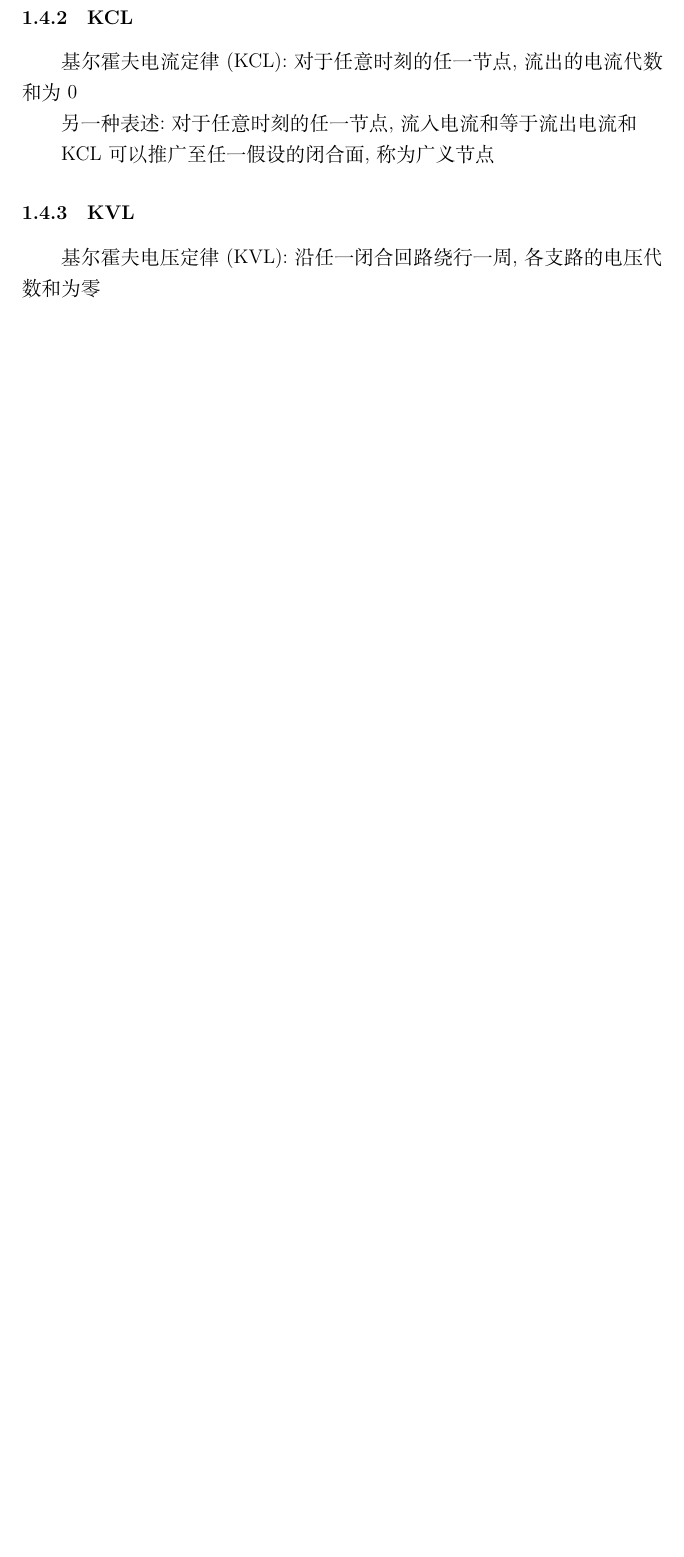
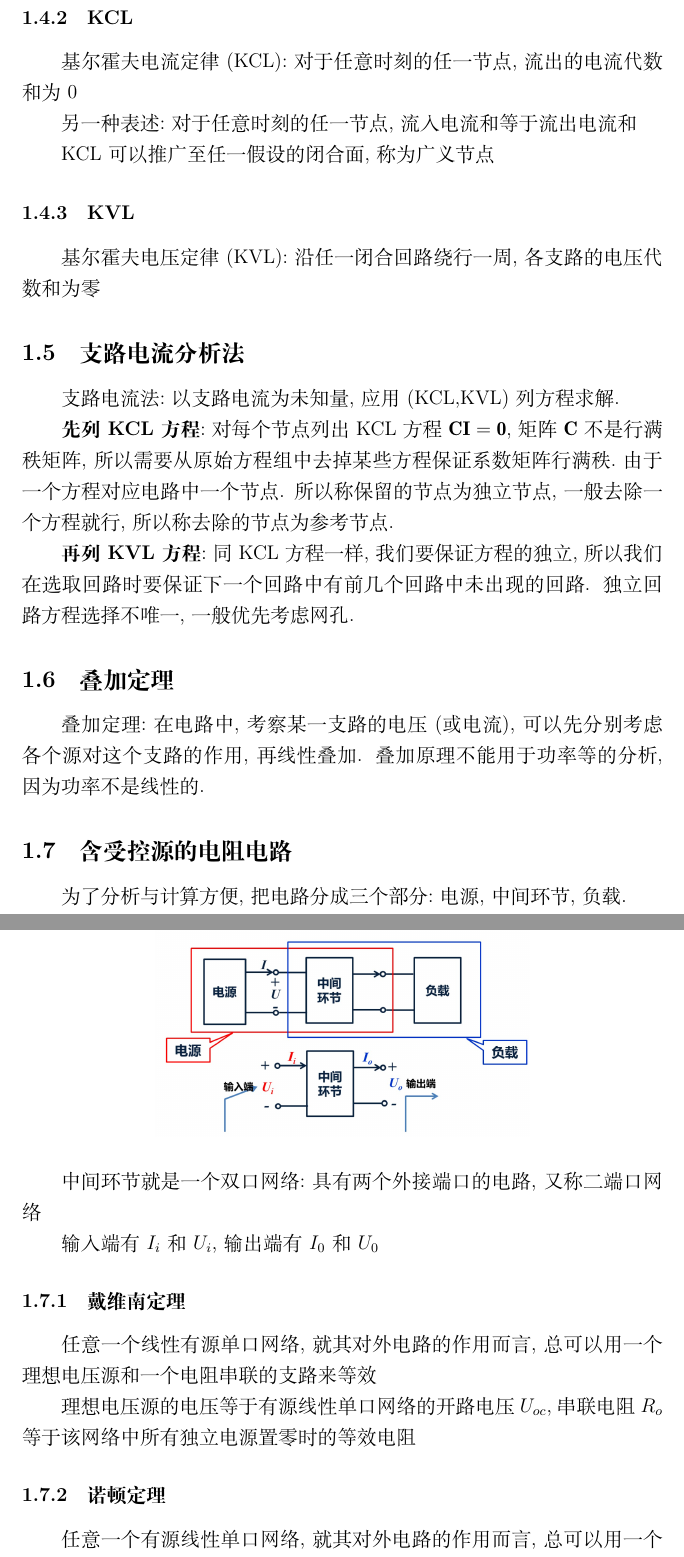
Before and after one commit to NH-5/notes, a LaTeX document (Circuits-and-Electronics/note.tex): part of page 4 of 4 before the commit and two parts of pages 4 and 5 of 6 after it, the two joined at a grey line, cut so that both start at the same text, the shorter picture padded with empty space. Compiled offline with XeLaTeX.

Commit message:
update Electronics note

```diff
--- a/Circuits-and-Electronics/note.tex
+++ b/Circuits-and-Electronics/note.tex
@@ -4,7 +4,7 @@
 %导言区
 \title{课程《电路与电子学》笔记}
 \author{NH5}
-\date{更新于2025.3.10}
+\date{更新于2025.3.29}
 
 \begin{document}
 \maketitle
@@ -106,3 +106,36 @@ KCL可以推广至任一假设的闭合面,称为广义节点
 
 \subsubsection{KVL}
 基尔霍夫电压定律(KVL):沿任一闭合回路绕行一周,各支路的电压代数和为零
+
+\subsection{支路电流分析法}
+支路电流法:以支路电流为未知量,应用(KCL,KVL)列方程求解.
+
+\textbf{先列KCL方程}:对每个节点列出KCL方程$\bf{CI}=\bf{0}$,矩阵$\bf{C}$不是行满秩矩阵,
+所以需要从原始方程组中去掉某些方程保证系数矩阵行满秩.由于一个方程对应电路中一个节点.
+所以称保留的节点为独立节点,一般去除一个方程就行,所以称去除的节点为参考节点.
+
+\textbf{再列KVL方程}:同KCL方程一样,我们要保证方程的独立,所以我们在选取回路时要保证下一个回路中有前几个回路中未出现的回路.
+独立回路方程选择不唯一,一般优先考虑网孔.
+
+\subsection{叠加定理}
+叠加定理:在电路中,考察某一支路的电压(或电流),可以先分别考虑各个源对这个支路的作用,再线性叠加.
+叠加原理不能用于功率等的分析,因为功率不是线性的.
+
+\subsection{含受控源的电阻电路}
+为了分析与计算方便,把电路分成三个部分:电源,中间环节,负载.
+\begin{figure}[H]
+    \centering
+    \includegraphics[width=8cm]{photos/双口网络.png}
+\end{figure}
+
+中间环节就是一个双口网络:具有两个外接端口的电路,又称二端口网络
+
+输入端有$I_i$和$U_i$,输出端有$I_0$和$U_0$
+
+\subsubsection{戴维南定理}
+任意一个线性有源单口网络,就其对外电路的作用而言,总可以用一个理想电压源和一个电阻串联的支路来等效
+
+理想电压源的电压等于有源线性单口网络的开路电压$U_{oc}$,串联电阻$R_o$等于该网络中所有独立电源置零时的等效电阻
+
+\subsubsection{诺顿定理}
+任意一个有源线性单口网络,就其对外电路的作用而言,总可以用一个理想电流源和一个电阻并联来等效
```
Also changed, not shown: Circuits-and-Electronics/README.md, Circuits-and-Electronics/photos/双口网络.png (added), Circuits-and-Electronics/photos/四种受控源模型.png (added), Circuits-and-Electronics/note.tex (26 more changed lines).
